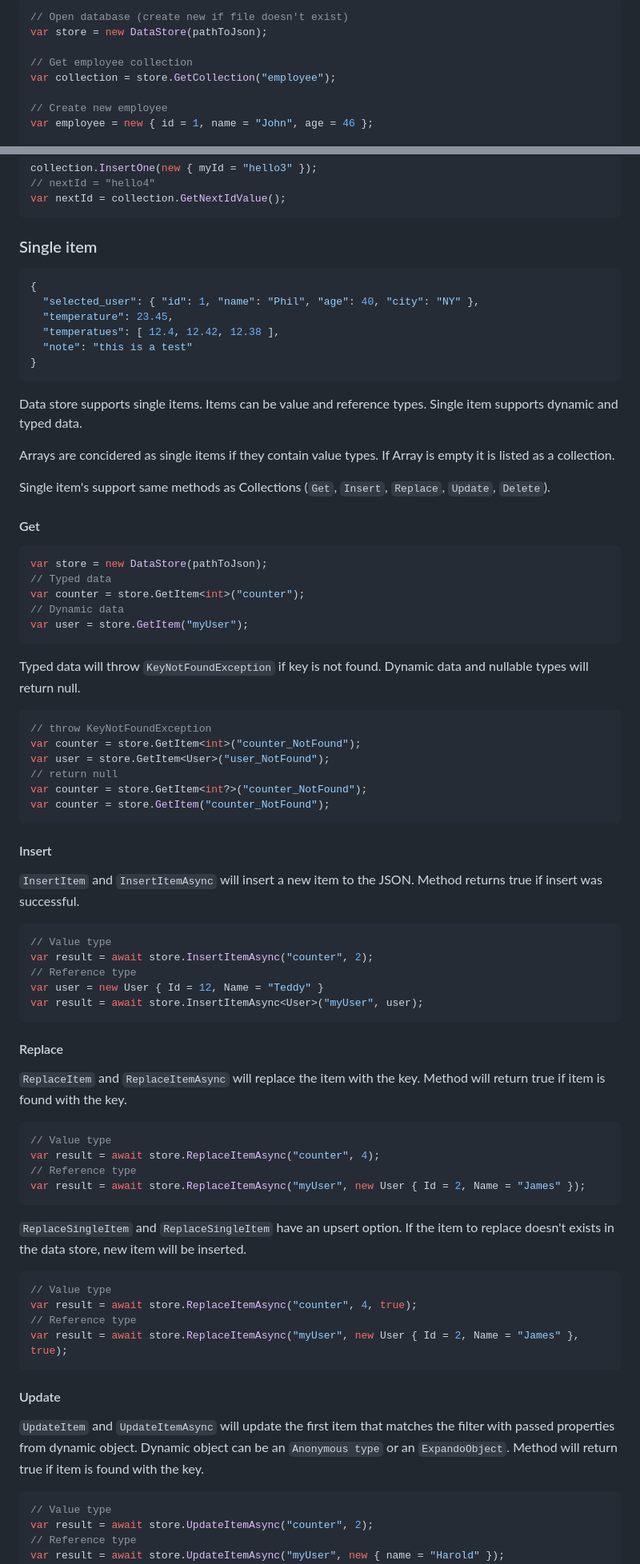
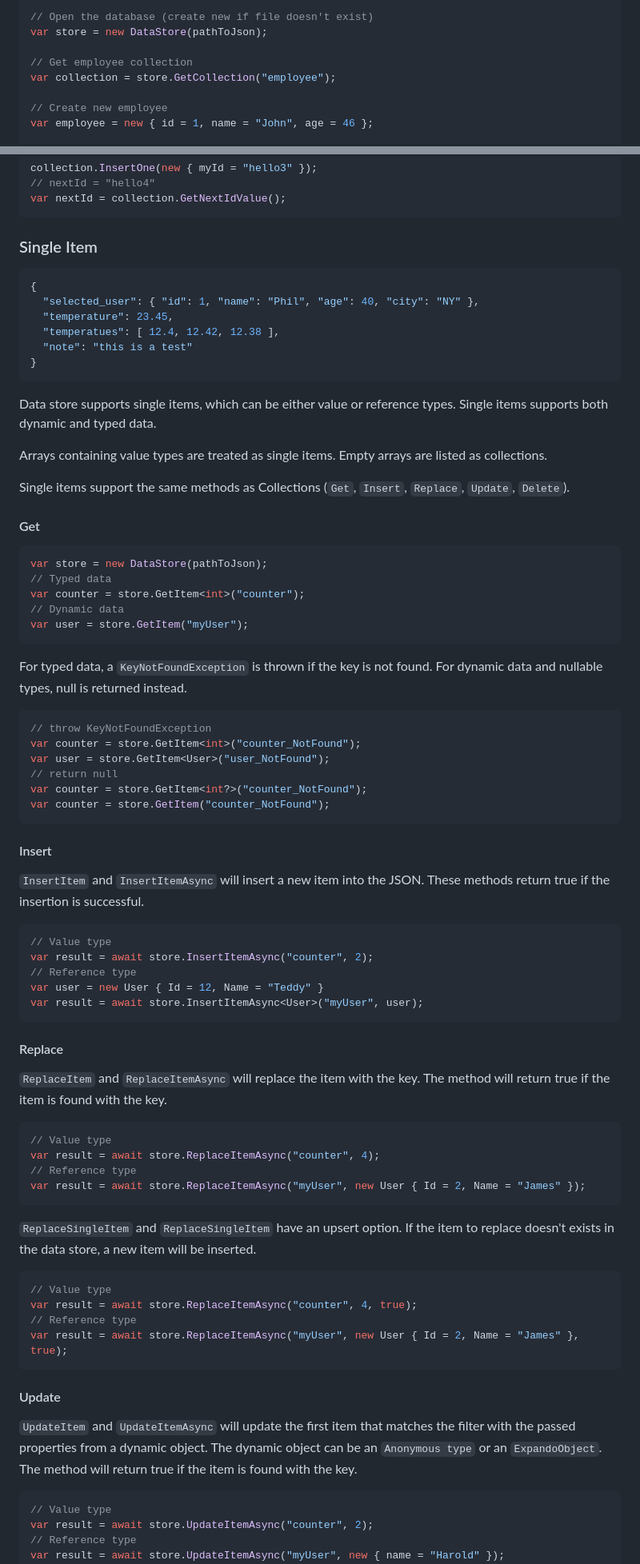
Before and after one commit to ttu/json-flatfile-datastore, a Markdown page: README.md, 2 parts joined by grey strips. Shown at 80% size. Rendered like a GitHub page.

````diff
--- a/README.md
+++ b/README.md
@@ -88,6 +94,6 @@ Dynamic data can be `Anonymous type`, `ExpandoObject`, JSON objects (`JToken`, `
 
 ```csharp
-// Open database (create new if file doesn't exist)
+// Open the database (create new if file doesn't exist)
 var store = new DataStore(pathToJson);
 
 // Get employee collection
@@ -435,7 +441,7 @@ collection.InsertOne(new { myId = "hello3" });
 var nextId = collection.GetNextIdValue();
 ```
 
-### Single item
+### Single Item
 
 ```json
 {
@@ -446,11 +452,11 @@ var nextId = collection.GetNextIdValue();
 }
 ```
 
-Data store supports single items. Items can be value and reference types. Single item supports dynamic and typed data.
+Data store supports single items, which can be either value or reference types. Single items supports both dynamic and typed data.
 
-Arrays are concidered as single items if they contain value types. If Array is empty it is listed as a collection.
+Arrays containing value types are treated as single items. Empty arrays are listed as collections.
 
-Single item's support same methods as Collections (`Get`, `Insert`, `Replace`, `Update`, `Delete`).
+Single items support the same methods as Collections (`Get`, `Insert`, `Replace`, `Update`, `Delete`).
 
 #### Get
 
@@ -462,7 +468,7 @@ var counter = store.GetItem<int>("counter");
 var user = store.GetItem("myUser");
 ```
 
-Typed data will throw `KeyNotFoundException` if key is not found. Dynamic data and nullable types will return null.
+For typed data, a `KeyNotFoundException` is thrown if the key is not found. For dynamic data and nullable types, null is returned instead.
 
 ```csharp
 // throw KeyNotFoundException
@@ -475,7 +481,7 @@ var counter = store.GetItem("counter_NotFound");
 
 #### Insert
 
-`InsertItem` and `InsertItemAsync` will insert a new item to the JSON. Method returns true if insert was successful.
+`InsertItem` and `InsertItemAsync` will insert a new item into the JSON. These methods return true if the insertion is successful.
 
 ```csharp
 // Value type
@@ -485,10 +491,9 @@ var user = new User { Id = 12, Name = "Teddy" }
 var result = await store.InsertItemAsync<User>("myUser", user);
 ```
 
-
 #### Replace
 
-`ReplaceItem` and `ReplaceItemAsync` will replace the item with the key. Method will return true if item is found with the key.
+`ReplaceItem` and `ReplaceItemAsync` will replace the item with the key. The method will return true if the item is found with the key.
 
 ```csharp
 // Value type
@@ -497,7 +502,8 @@ var result = await store.ReplaceItemAsync("counter", 4);
 var result = await store.ReplaceItemAsync("myUser", new User { Id = 2, Name = "James" });
 ```
 
-`ReplaceSingleItem` and `ReplaceSingleItem` have an upsert option. If the item to replace doesn't exists in the data store, new item will be inserted.
+`ReplaceSingleItem` and `ReplaceSingleItem` have an upsert option. If the item to replace doesn't exists in the data store, a new item will be inserted.
+
 ```csharp
 // Value type
 var result = await store.ReplaceItemAsync("counter", 4, true);
@@ -507,7 +513,7 @@ var result = await store.ReplaceItemAsync("myUser", new User { Id = 2, Name = "J
 
 #### Update
 
-`UpdateItem` and `UpdateItemAsync` will update the first item that matches the filter with passed properties from dynamic object. Dynamic object can be an `Anonymous type` or an `ExpandoObject`. Method will return true if item is found with the key.
+`UpdateItem` and `UpdateItemAsync` will update the first item that matches the filter with the passed properties from a dynamic object. The dynamic object can be an `Anonymous type` or an `ExpandoObject`. The method will return true if the item is found with the key.
 
 ```csharp
 // Value type
````
Also changed, not shown: other parts of README.md (+75 -69 lines).
